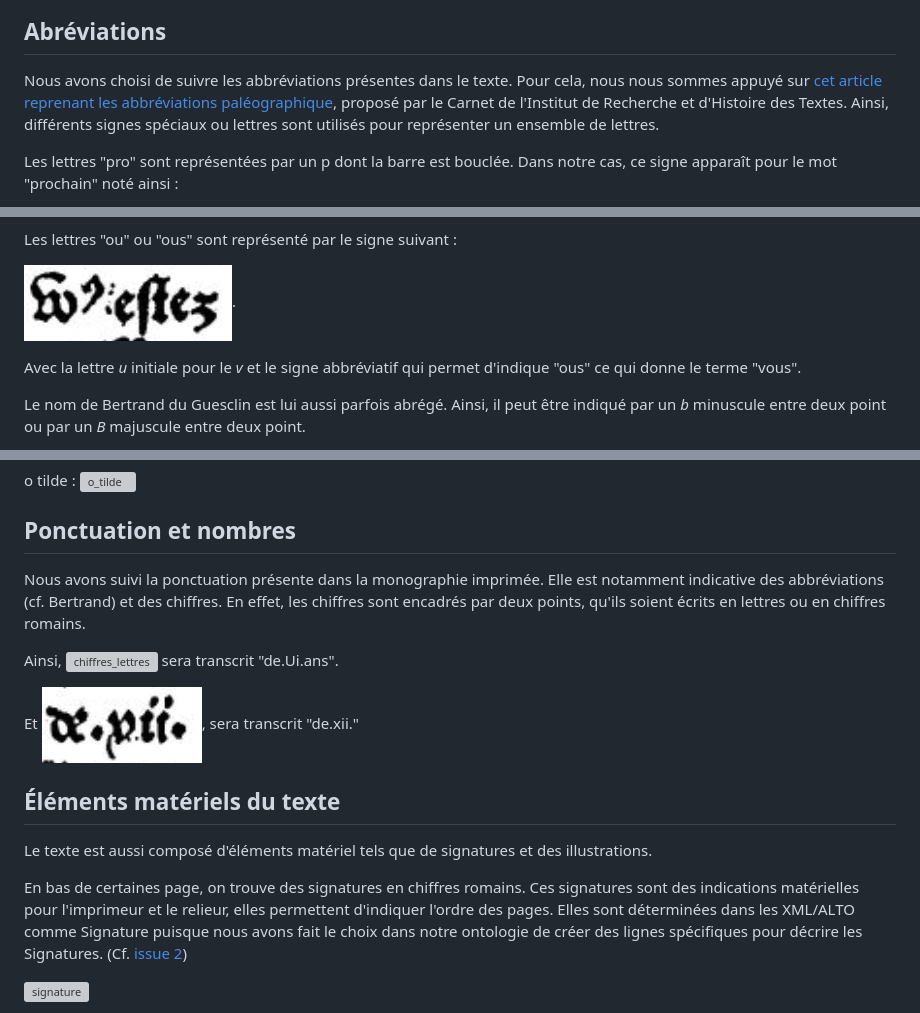
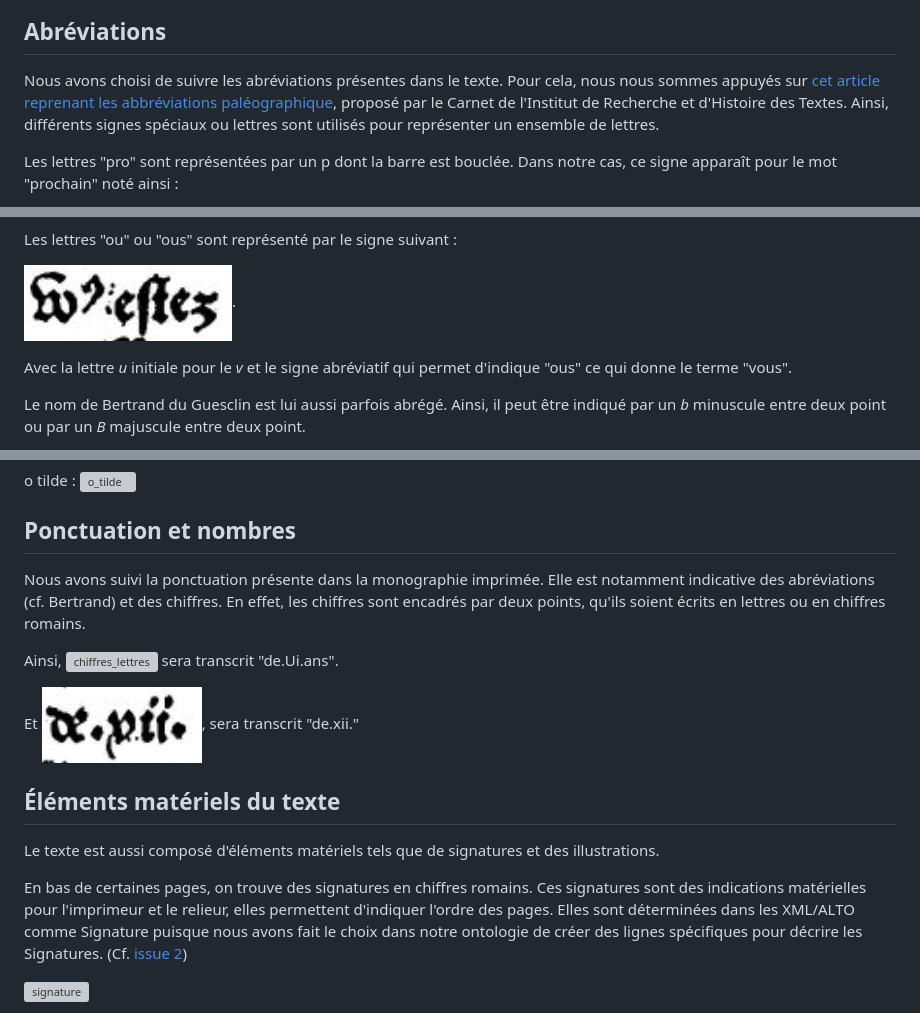
Before and after one commit to asalva15/HN-2022--PROJET-DU-GUESCLIN--, a Markdown page: Normes de transcription.md, 3 parts joined by grey strips. Drawn GitHub-style; grey boxes are pictures that could not be loaded.

Commit message:
Update Normes de transcription.md
dernière correction

```diff
--- a/Normes de transcription.md
+++ b/Normes de transcription.md
@@ -73,7 +73,7 @@ Les mots sont séparés de manière claire dans le texte, nous avons donc suivi
 
 ## Abréviations
 
-Nous avons choisi de suivre les abbréviations présentes dans le texte. Pour cela, nous nous sommes appuyé sur [cet article reprenant les abbréviations paléographique](https://irht.hypotheses.org/792), proposé par le Carnet de l'Institut de Recherche et d'Histoire des Textes. Ainsi, différents signes spéciaux ou lettres sont utilisés pour représenter un ensemble de lettres.
+Nous avons choisi de suivre les abréviations présentes dans le texte. Pour cela, nous nous sommes appuyés sur [cet article reprenant les abbréviations paléographique](https://irht.hypotheses.org/792), proposé par le Carnet de l'Institut de Recherche et d'Histoire des Textes. Ainsi, différents signes spéciaux ou lettres sont utilisés pour représenter un ensemble de lettres.
 
 Les lettres "pro" sont représentées par un p dont la barre est bouclée. Dans notre cas, ce signe apparaît pour le mot "prochain" noté ainsi :
 
@@ -84,7 +84,7 @@ Les lettres "ou" ou "ous" sont représenté par le signe suivant :
 
 ![abbrev_ous](./img/caractères/abbrev_ou.png).
 
-Avec la lettre *u* initiale pour le *v* et le signe abbréviatif qui permet d'indique "ous" ce qui donne le terme "vous".
+Avec la lettre *u* initiale pour le *v* et le signe abréviatif qui permet d'indique "ous" ce qui donne le terme "vous".
 
 
 Le nom de Bertrand du Guesclin est lui aussi parfois abrégé. Ainsi, il peut être indiqué par un *b* minuscule entre deux point ou par un *B* majuscule entre deux point.
@@ -113,7 +113,7 @@ o tilde : ![o_tilde](./img/caractères/o_tilde.png)
 
 ## Ponctuation et nombres
 
-Nous avons suivi la ponctuation présente dans la monographie imprimée. Elle est notamment indicative des abbréviations (cf. Bertrand) et des chiffres. En effet, les chiffres sont encadrés par deux points, qu'ils soient écrits en lettres ou en chiffres romains.
+Nous avons suivi la ponctuation présente dans la monographie imprimée. Elle est notamment indicative des abréviations (cf. Bertrand) et des chiffres. En effet, les chiffres sont encadrés par deux points, qu'ils soient écrits en lettres ou en chiffres romains.
 
 Ainsi, ![chiffres_lettres](./img/caractères/chiffres.png) sera transcrit "de.Ui.ans".
 
@@ -121,9 +121,9 @@ Et ![chiffres_romains](./img/caractères/abbrev_chiffre.png), sera transcrit "de
 
 ## Éléments matériels du texte
 
-Le texte est aussi composé d'éléments matériel tels que de signatures et des illustrations.
+Le texte est aussi composé d'éléments matériels tels que de signatures et des illustrations.
 
-En bas de certaines page, on trouve des signatures en chiffres romains. Ces signatures sont des indications matérielles pour l'imprimeur et le relieur, elles permettent d'indiquer l'ordre des pages. Elles sont déterminées dans les XML/ALTO comme Signature puisque nous avons fait le choix dans notre ontologie de créer des lignes spécifiques pour décrire les Signatures. (Cf. [issue 2](https://github.com/asalva15/HN-2022--PROJET-DU-GUESCLIN--/issues/2))
+En bas de certaines pages, on trouve des signatures en chiffres romains. Ces signatures sont des indications matérielles pour l'imprimeur et le relieur, elles permettent d'indiquer l'ordre des pages. Elles sont déterminées dans les XML/ALTO comme Signature puisque nous avons fait le choix dans notre ontologie de créer des lignes spécifiques pour décrire les Signatures. (Cf. [issue 2](https://github.com/asalva15/HN-2022--PROJET-DU-GUESCLIN--/issues/2))
 
 ![signature](./img/caractères/signature_page_3.png)
 
```
Also changed, not shown: other parts of Normes de transcription.md (+1 -1 lines).
